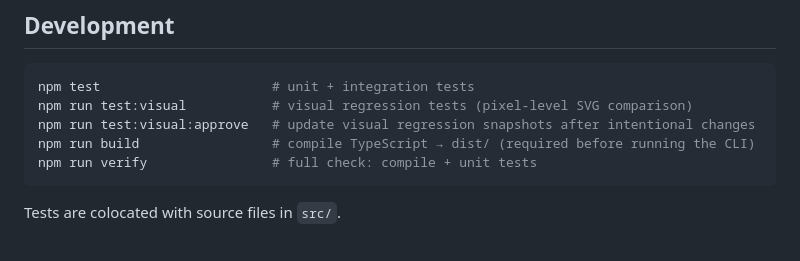
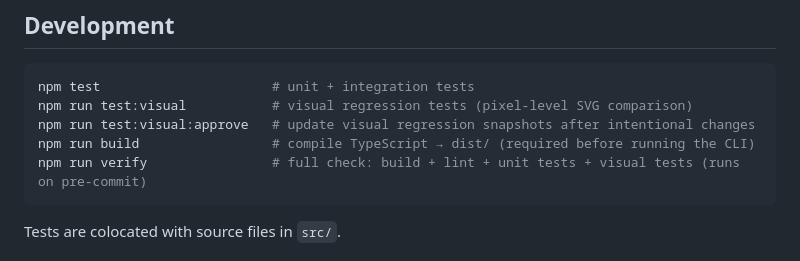
Before and after one commit to tstapleton/diff-diagram, a Markdown page: README.md, the part around the change. Rendered like a GitHub page.

Commit message:
Update README description of npm run verify to match package.json
Co-Authored-By: Claude Fable 5 <noreply@anthropic.com>

````diff
--- a/README.md
+++ b/README.md
@@ -65,7 +65,7 @@ npm test                      # unit + integration tests
 npm run test:visual           # visual regression tests (pixel-level SVG comparison)
 npm run test:visual:approve   # update visual regression snapshots after intentional changes
 npm run build                 # compile TypeScript → dist/ (required before running the CLI)
-npm run verify                # full check: compile + unit tests
+npm run verify                # full check: build + lint + unit tests + visual tests (runs on pre-commit)
 ```
 
 Tests are colocated with source files in `src/`.
````
